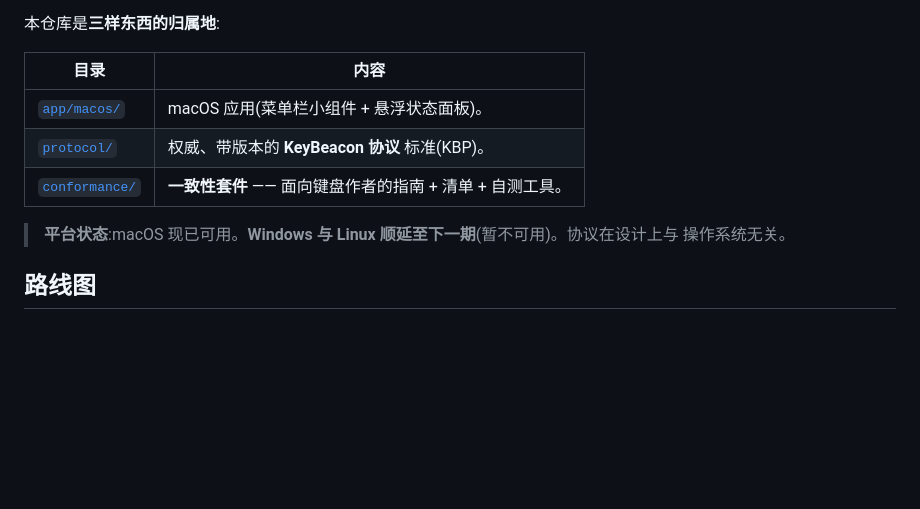
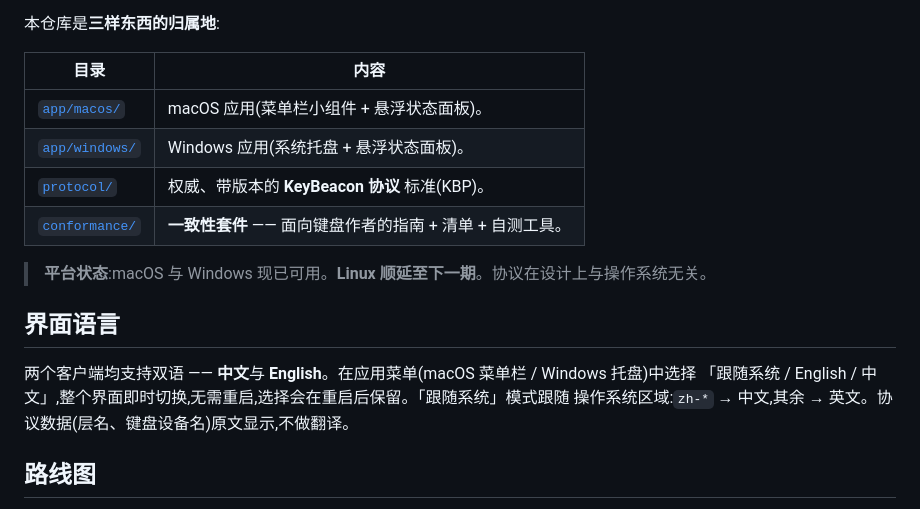
Before and after one commit to ykiewang/keybeacon, a Markdown page: README.md, the part around one of its changes. Rendered like a GitHub page; blank space fills up the shorter version.

```diff
--- a/README.md
+++ b/README.md
@@ -210,11 +233,17 @@ Caps-Word/黏滞键状态 —— 面向**任何**讲 KBP 的键盘、任何操
 | 目录 | 内容 |
 |------|------|
 | [`app/macos/`](app/macos/) | macOS 应用(菜单栏小组件 + 悬浮状态面板)。 |
+| [`app/windows/`](app/windows/) | Windows 应用(系统托盘 + 悬浮状态面板)。 |
 | [`protocol/`](protocol/) | 权威、带版本的 **KeyBeacon 协议** 标准(KBP)。 |
 | [`conformance/`](conformance/) | **一致性套件** —— 面向键盘作者的指南 + 清单 + 自测工具。 |
 
-> **平台状态**:macOS 现已可用。**Windows 与 Linux 顺延至下一期**(暂不可用)。协议在设计上与
-> 操作系统无关。
+> **平台状态**:macOS 与 Windows 现已可用。**Linux 顺延至下一期**。协议在设计上与操作系统无关。
+
+## 界面语言
+
+两个客户端均支持双语 —— **中文**与 **English**。在应用菜单(macOS 菜单栏 / Windows 托盘)中选择
+「跟随系统 / English / 中文」,整个界面即时切换,无需重启,选择会在重启后保留。「跟随系统」模式跟随
+操作系统区域:`zh-*` → 中文,其余 → 英文。协议数据(层名、键盘设备名)原文显示,不做翻译。
 
 ## 路线图
 
```
Also changed, not shown: other parts of README.md (+37 -2 lines), app/windows/README.md (+49 -23 lines).
